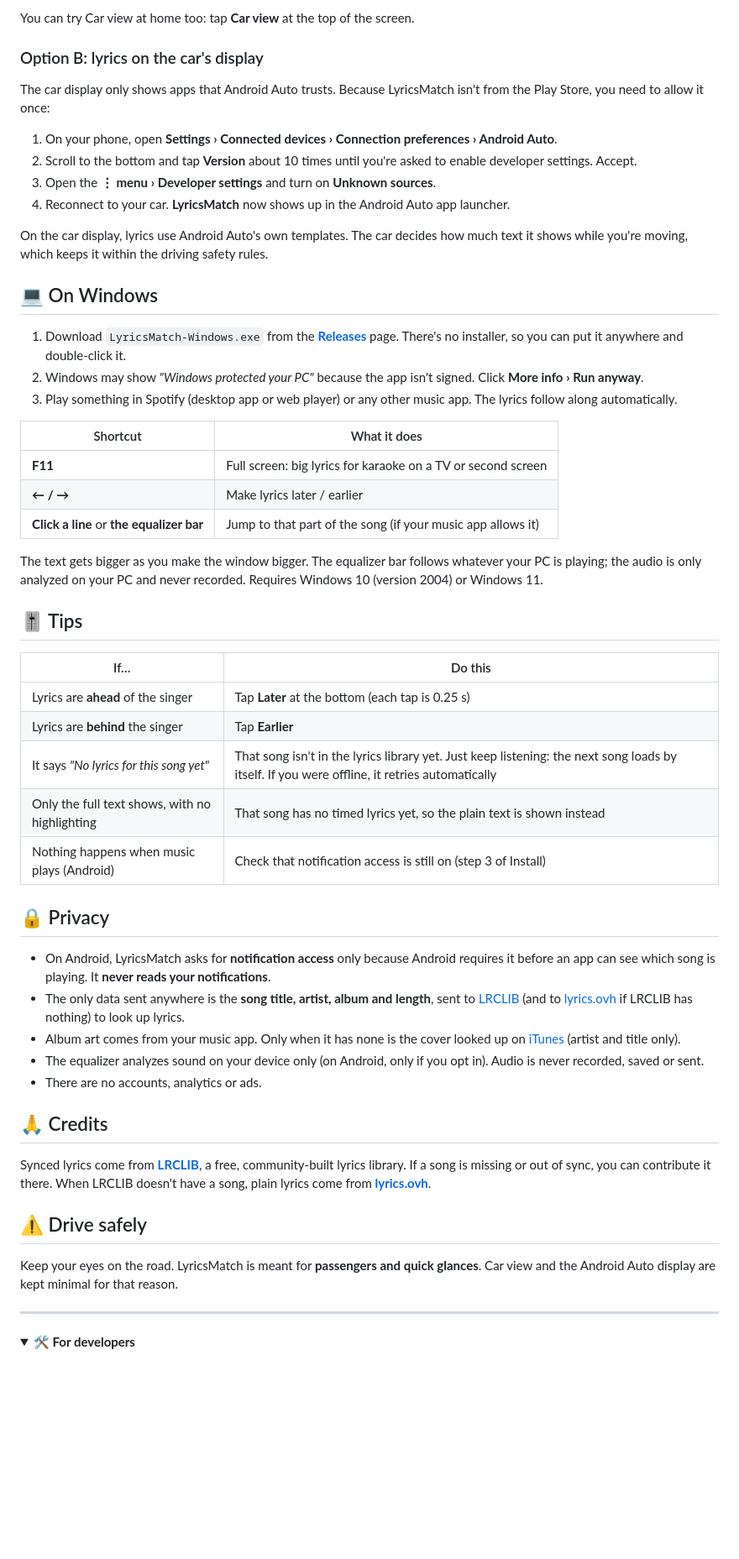
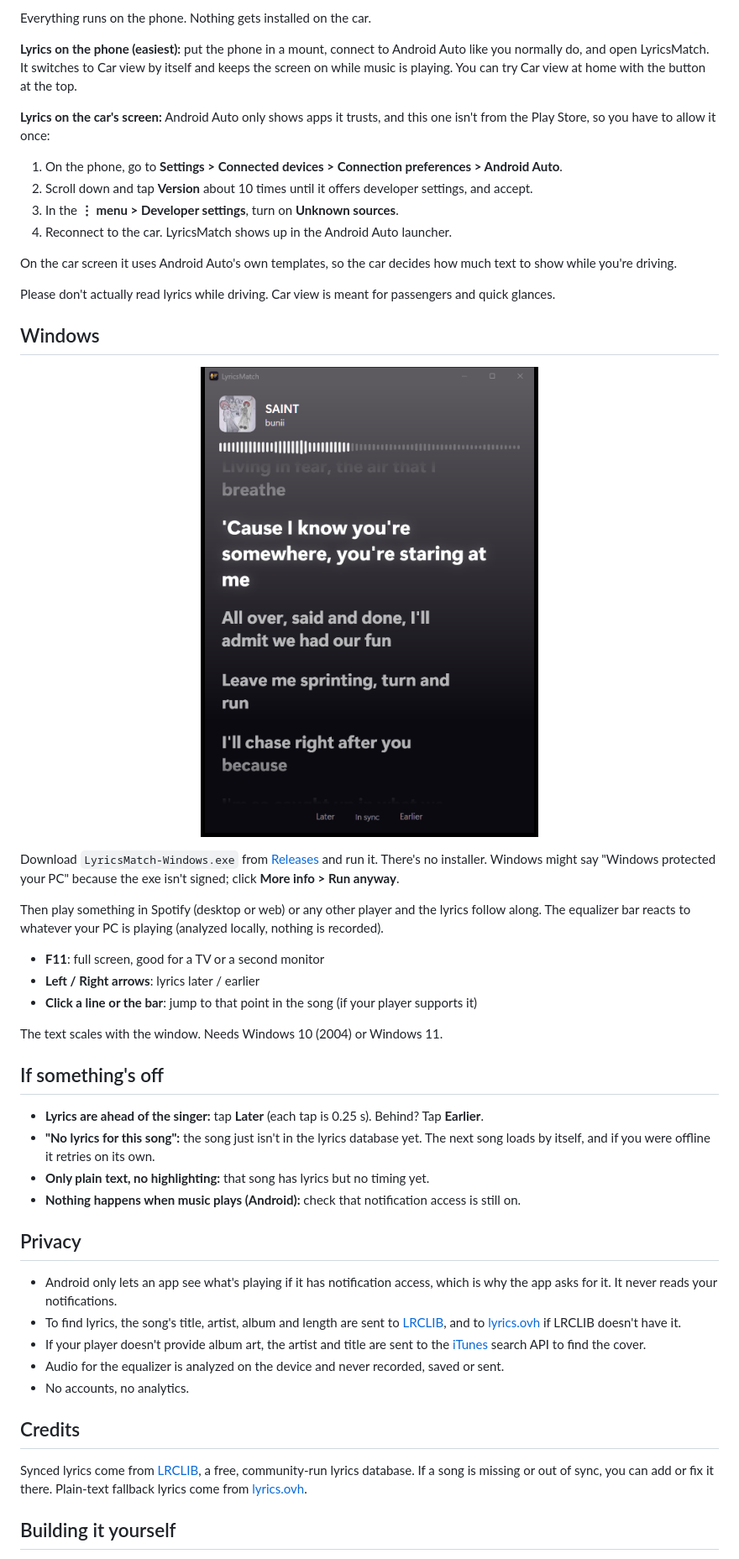
Before and after one commit to oric212/LyricsMatch, a Markdown page: README.md, the part around one of its changes. Shown at 84% size. Drawn GitHub-style; pictures changed too: docs/screenshots/windows.png; folded sections open; blank space fills up the shorter version.

```diff
--- a/README.md
+++ b/README.md
@@ -61,59 +52,53 @@ LyricsMatch runs on your **phone**. You don't install anything on the car's scre
 
-You can try Car view at home too: tap **Car view** at the top of the screen.
+Everything runs on the phone. Nothing gets installed on the car.
 
-### Option B: lyrics on the car's display
+**Lyrics on the phone (easiest):** put the phone in a mount, connect to Android Auto like you normally do, and open LyricsMatch. It switches to Car view by itself and keeps the screen on while music is playing. You can try Car view at home with the button at the top.
 
-The car display only shows apps that Android Auto trusts. Because LyricsMatch isn't from the Play Store, you need to allow it once:
+**Lyrics on the car's screen:** Android Auto only shows apps it trusts, and this one isn't from the Play Store, so you have to allow it once:
 
-1. On your phone, open **Settings › Connected devices › Connection preferences › Android Auto**.
-2. Scroll to the bottom and tap **Version** about 10 times until you're asked to enable developer settings. Accept.
-3. Open the **⋮ menu › Developer settings** and turn on **Unknown sources**.
-4. Reconnect to your car. **LyricsMatch** now shows up in the Android Auto app launcher.
+1. On the phone, go to **Settings > Connected devices > Connection preferences > Android Auto**.
+2. Scroll down and tap **Version** about 10 times until it offers developer settings, and accept.
+3. In the **⋮ menu > Developer settings**, turn on **Unknown sources**.
+4. Reconnect to the car. LyricsMatch shows up in the Android Auto launcher.
 
-On the car display, lyrics use Android Auto's own templates. The car decides how much text it shows while you're moving, which keeps it within the driving safety rules.
+On the car screen it uses Android Auto's own templates, so the car decides how much text to show while you're driving.
 
-## 💻 On Windows
+Please don't actually read lyrics while driving. Car view is meant for passengers and quick glances.
 
-1. Download `LyricsMatch-Windows.exe` from the [**Releases**](../../releases) page. There's no installer, so you can put it anywhere and double-click it.
-2. Windows may show *"Windows protected your PC"* because the app isn't signed. Click **More info › Run anyway**.
-3. Play something in Spotify (desktop app or web player) or any other music app. The lyrics follow along automatically.
+## Windows
 
-| Shortcut | What it does |
-| --- | --- |
-| **F11** | Full screen: big lyrics for karaoke on a TV or second screen |
-| **← / →** | Make lyrics later / earlier |
-| **Click a line** or **the equalizer bar** | Jump to that part of the song (if your music app allows it) |
+<p align="center">
+  <img src="docs/screenshots/windows.png" width="420" alt="LyricsMatch on Windows" />
+</p>
 
-The text gets bigger as you make the window bigger. The equalizer bar follows whatever your PC is playing; the audio is only analyzed on your PC and never recorded. Requires Windows 10 (version 2004) or Windows 11.
+Download `LyricsMatch-Windows.exe` from [Releases](../../releases) and run it. There's no installer. Windows might say "Windows protected your PC" because the exe isn't signed; click **More info > Run anyway**.
 
-## 🎚️ Tips
+Then play something in Spotify (desktop or web) or any other player and the lyrics follow along. The equalizer bar reacts to whatever your PC is playing (analyzed locally, nothing is recorded).
 
-| If… | Do this |
-| --- | --- |
-| Lyrics are **ahead** of the singer | Tap **Later** at the bottom (each tap is 0.25 s) |
-| Lyrics are **behind** the singer | Tap **Earlier** |
-| It says *"No lyrics for this song yet"* | That song isn't in the lyrics library yet. Just keep listening: the next song loads by itself. If you were offline, it retries automatically |
-| Only the full text shows, with no highlighting | That song has no timed lyrics yet, so the plain text is shown instead |
-| Nothing happens when music plays (Android) | Check that notification access is still on (step 3 of Install) |
+- **F11**: full screen, good for a TV or a second monitor
+- **Left / Right arrows**: lyrics later / earlier
+- **Click a line or the bar**: jump to that point in the song (if your player supports it)
 
-## 🔒 Privacy
+The text scales with the window. Needs Windows 10 (2004) or Windows 11.
 
-- On Android, LyricsMatch asks for **notification access** only because Android requires it before an app can see which song is playing. It **never reads your notifications**.
-- The only data sent anywhere is the **song title, artist, album and length**, sent to [LRCLIB](https://lrclib.net) (and to [lyrics.ovh](https://lyrics.ovh) if LRCLIB has nothing) to look up lyrics.
-- Album art comes from your music app. Only when it has none is the cover looked up on [iTunes](https://www.apple.com/itunes/) (artist and title only).
-- The equalizer analyzes sound on your device only (on Android, only if you opt in). Audio is never recorded, saved or sent.
-- There are no accounts, analytics or ads.
+## If something's off
 
-## 🙏 Credits
+- **Lyrics are ahead of the singer:** tap **Later** (each tap is 0.25 s). Behind? Tap **Earlier**.
+- **"No lyrics for this song":** the song just isn't in the lyrics database yet. The next song loads by itself, and if you were offline it retries on its own.
+- **Only plain text, no highlighting:** that song has lyrics but no timing yet.
+- **Nothing happens when music plays (Android):** check that notification access is still on.
 
-Synced lyrics come from **[LRCLIB](https://lrclib.net)**, a free, community-built lyrics library. If a song is missing or out of sync, you can contribute it there. When LRCLIB doesn't have a song, plain lyrics come from **[lyrics.ovh](https://lyrics.ovh)**.
+## Privacy
 
-## ⚠️ Drive safely
+- Android only lets an app see what's playing if it has notification access, which is why the app asks for it. It never reads your notifications.
+- To find lyrics, the song's title, artist, album and length are sent to [LRCLIB](https://lrclib.net), and to [lyrics.ovh](https://lyrics.ovh) if LRCLIB doesn't have it.
+- If your player doesn't provide album art, the artist and title are sent to the [iTunes](https://www.apple.com/itunes/) search API to find the cover.
+- Audio for the equalizer is analyzed on the device and never recorded, saved or sent.
+- No accounts, no analytics.
 
-Keep your eyes on the road. LyricsMatch is meant for **passengers and quick glances**. Car view and the Android Auto display are kept minimal for that reason.
+## Credits
 
----
+Synced lyrics come from [LRCLIB](https://lrclib.net), a free, community-run lyrics database. If a song is missing or out of sync, you can add or fix it there. Plain-text fallback lyrics come from [lyrics.ovh](https://lyrics.ovh).
 
-<details>
-<summary><b>🛠️ For developers</b></summary>
+## Building it yourself
 
```
Also changed, not shown: other parts of README.md (+49 -57 lines), docs/screenshots/car-view.png, docs/screenshots/hebrew.png (added), docs/screenshots/phone.png, 1 other file.
